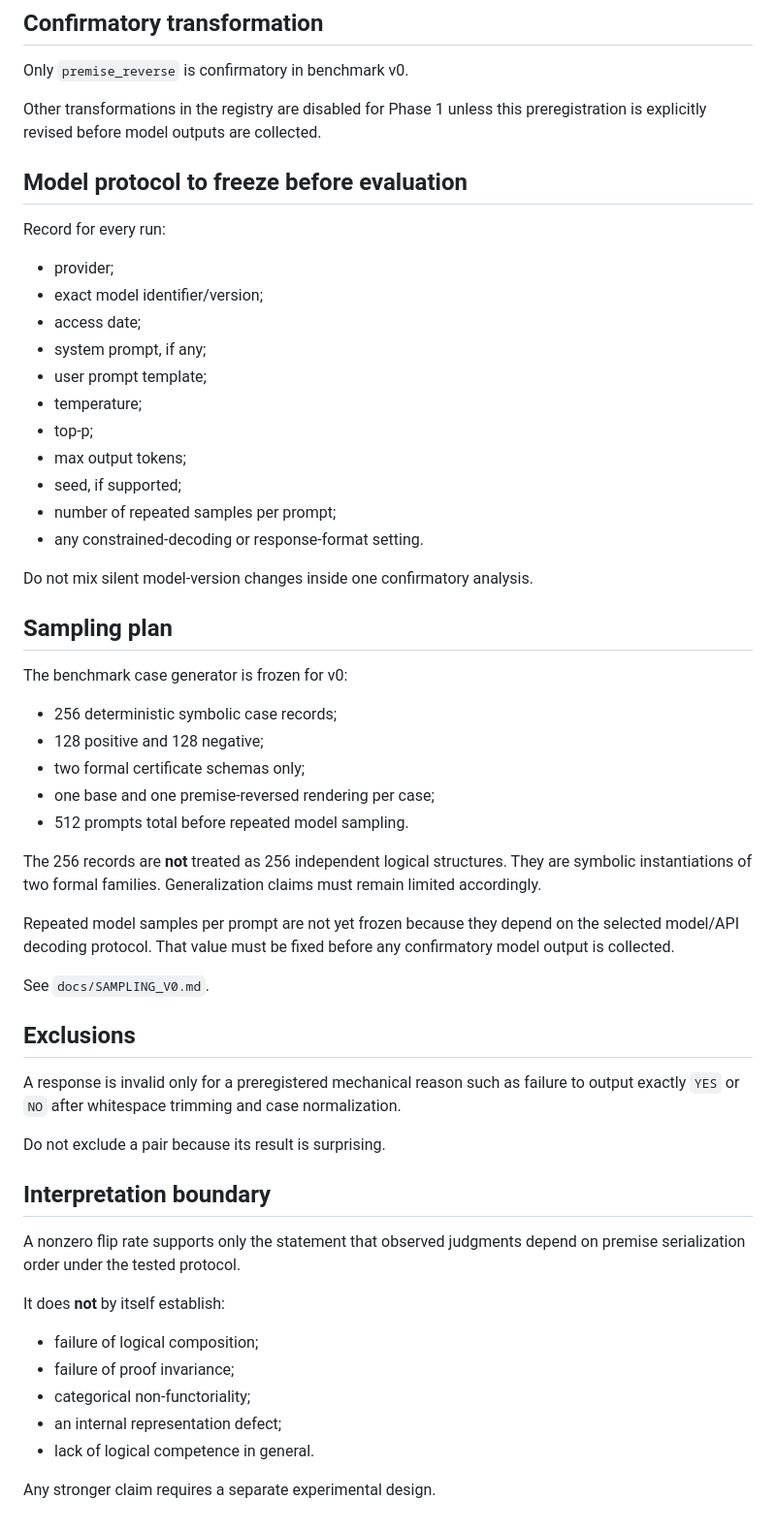
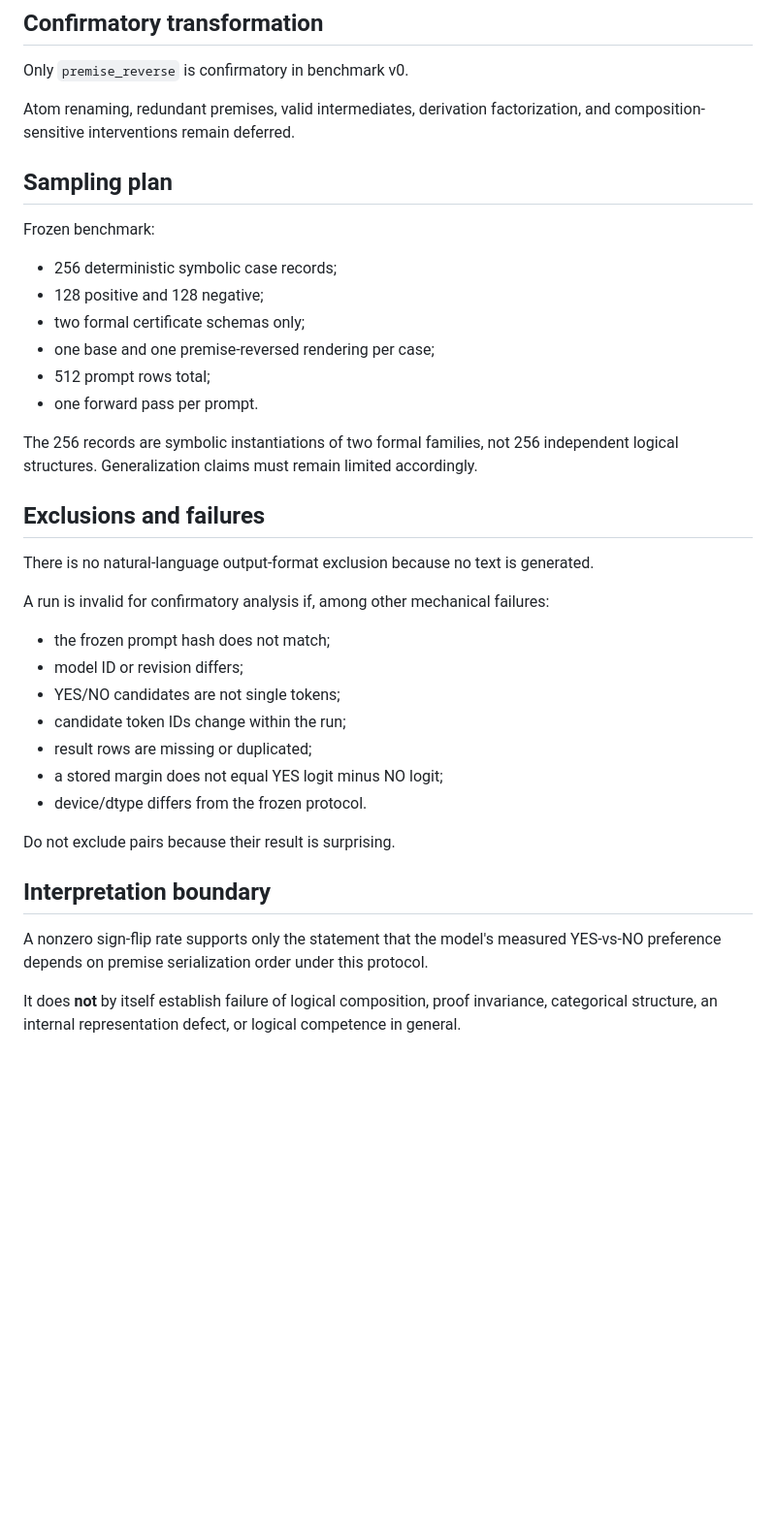
Before and after one commit to Kairose-master/proof-path-invariance, a Markdown page: docs/PREREGISTRATION.md, the part around one of its changes. Shown at 97% size. Drawn GitHub-style; blank space fills up the shorter version.

Commit message:
research: preregister Pythia next-token logit measurement

```diff
--- a/docs/PREREGISTRATION.md
+++ b/docs/PREREGISTRATION.md
@@ -54,62 +74,39 @@ These are exploratory unless this document is frozen with a more specific plan:
 
 Only `premise_reverse` is confirmatory in benchmark v0.
 
-Other transformations in the registry are disabled for Phase 1 unless this preregistration is explicitly revised before model outputs are collected.
-
-## Model protocol to freeze before evaluation
-
-Record for every run:
-
-- provider;
-- exact model identifier/version;
-- access date;
-- system prompt, if any;
-- user prompt template;
-- temperature;
-- top-p;
-- max output tokens;
-- seed, if supported;
-- number of repeated samples per prompt;
-- any constrained-decoding or response-format setting.
-
-Do not mix silent model-version changes inside one confirmatory analysis.
+Atom renaming, redundant premises, valid intermediates, derivation factorization, and composition-sensitive interventions remain deferred.
 
 ## Sampling plan
 
-The benchmark case generator is frozen for v0:
+Frozen benchmark:
 
 - 256 deterministic symbolic case records;
 - 128 positive and 128 negative;
 - two formal certificate schemas only;
 - one base and one premise-reversed rendering per case;
-- 512 prompts total before repeated model sampling.
+- 512 prompt rows total;
+- one forward pass per prompt.
 
-The 256 records are **not** treated as 256 independent logical structures.
-They are symbolic instantiations of two formal families. Generalization claims
-must remain limited accordingly.
+The 256 records are symbolic instantiations of two formal families, not 256 independent logical structures. Generalization claims must remain limited accordingly.
 
-Repeated model samples per prompt are not yet frozen because they depend on the
-selected model/API decoding protocol. That value must be fixed before any
-confirmatory model output is collected.
+## Exclusions and failures
 
-See `docs/SAMPLING_V0.md`.
+There is no natural-language output-format exclusion because no text is generated.
 
-## Exclusions
+A run is invalid for confirmatory analysis if, among other mechanical failures:
 
-A response is invalid only for a preregistered mechanical reason such as failure to output exactly `YES` or `NO` after whitespace trimming and case normalization.
+- the frozen prompt hash does not match;
+- model ID or revision differs;
+- YES/NO candidates are not single tokens;
+- candidate token IDs change within the run;
+- result rows are missing or duplicated;
+- a stored margin does not equal YES logit minus NO logit;
+- device/dtype differs from the frozen protocol.
 
-Do not exclude a pair because its result is surprising.
+Do not exclude pairs because their result is surprising.
 
 ## Interpretation boundary
 
-A nonzero flip rate supports only the statement that observed judgments depend on premise serialization order under the tested protocol.
+A nonzero sign-flip rate supports only the statement that the model's measured YES-vs-NO preference depends on premise serialization order under this protocol.
 
-It does **not** by itself establish:
-
-- failure of logical composition;
-- failure of proof invariance;
-- categorical non-functoriality;
-- an internal representation defect;
-- lack of logical competence in general.
-
-Any stronger claim requires a separate experimental design.
+It does **not** by itself establish failure of logical composition, proof invariance, categorical structure, an internal representation defect, or logical competence in general.
```
Also changed, not shown: other parts of docs/PREREGISTRATION.md (+41 -21 lines).
